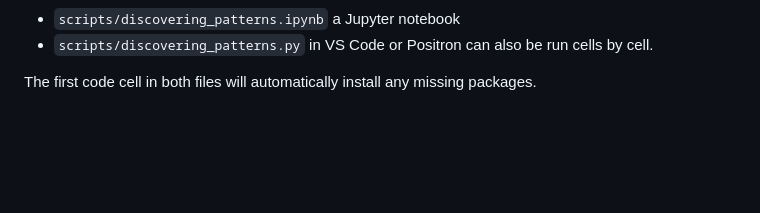
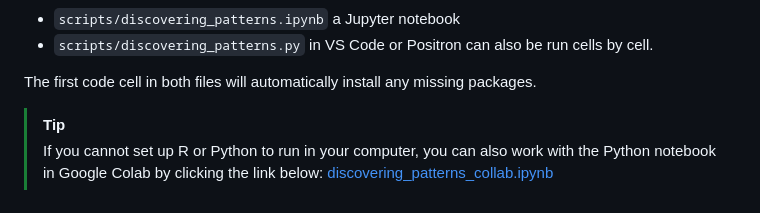
Before and after one commit to adrigabzu/patterns_complexity_public_health_workshop, a Markdown page: README.md, the part around the change. Rendered like a GitHub page; blank space fills up the shorter version.

Commit message:
Google collab link added

```diff
--- a/README.md
+++ b/README.md
@@ -79,3 +79,8 @@ Then open either:
 - `scripts/discovering_patterns.py` in VS Code or Positron can also be run cells by cell.
 
 The first code cell in both files will automatically install any missing packages.
+
+
+> [!TIP]
+> If you cannot set up R or Python to run in your computer, you can also work with the Python notebook in Google Colab by clicking the link below:
+[discovering_patterns_collab.ipynb](https://colab.research.google.com/github/adrigabzu/patterns_complexity_public_health_workshop/blob/main/scripts/discovering_patterns_collab.ipynb)
```
